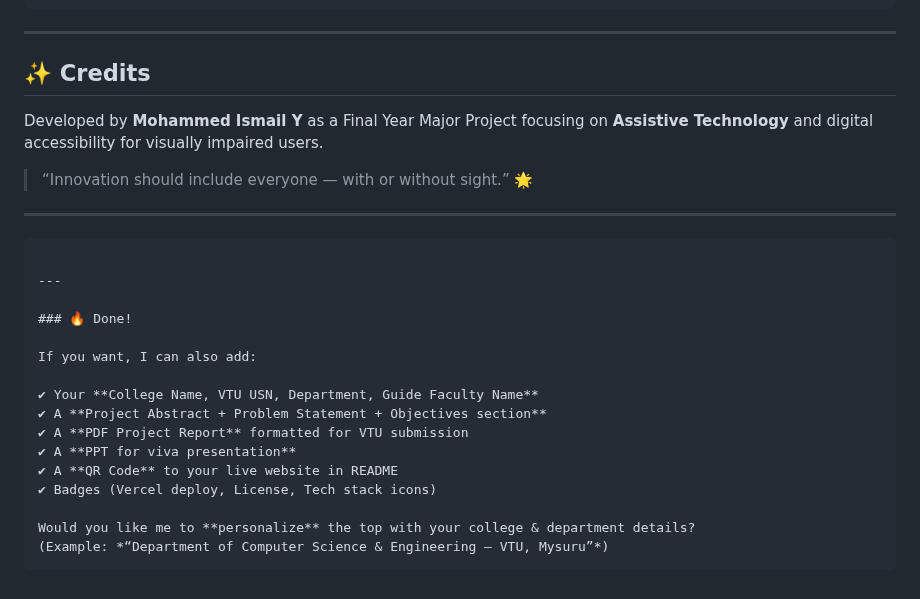
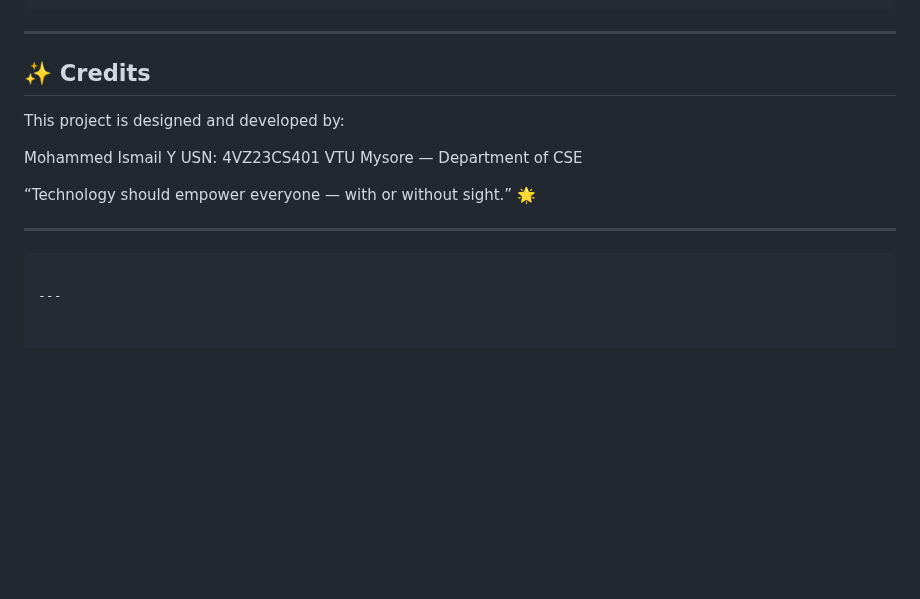
Before and after one commit to mdismail25/premium-voice-sudoku, a Markdown page: README.md, the part around the change. Rendered like a GitHub page; blank space fills up the shorter version.

````diff
--- a/README.md
+++ b/README.md
@@ -193,30 +193,16 @@ You are free to use, study, modify, and improve this software.
 ---
 
 ## ✨ Credits
+This project is designed and developed by:
 
-Developed by **Mohammed Ismail Y**
-as a Final Year Major Project focusing on **Assistive Technology**
-and digital accessibility for visually impaired users.
+Mohammed Ismail Y
+USN: 4VZ23CS401
+VTU Mysore — Department of CSE
 
-> “Innovation should include everyone — with or without sight.” 🌟
+“Technology should empower everyone — with or without sight.” 🌟
 
 ---
 
 ```
 
 ---
-
-### 🔥 Done!
-
-If you want, I can also add:
-
-✔ Your **College Name, VTU USN, Department, Guide Faculty Name**
-✔ A **Project Abstract + Problem Statement + Objectives section**
-✔ A **PDF Project Report** formatted for VTU submission
-✔ A **PPT for viva presentation**
-✔ A **QR Code** to your live website in README
-✔ Badges (Vercel deploy, License, Tech stack icons)
-
-Would you like me to **personalize** the top with your college & department details?
-(Example: *“Department of Computer Science & Engineering — VTU, Mysuru”*)
-```
````
